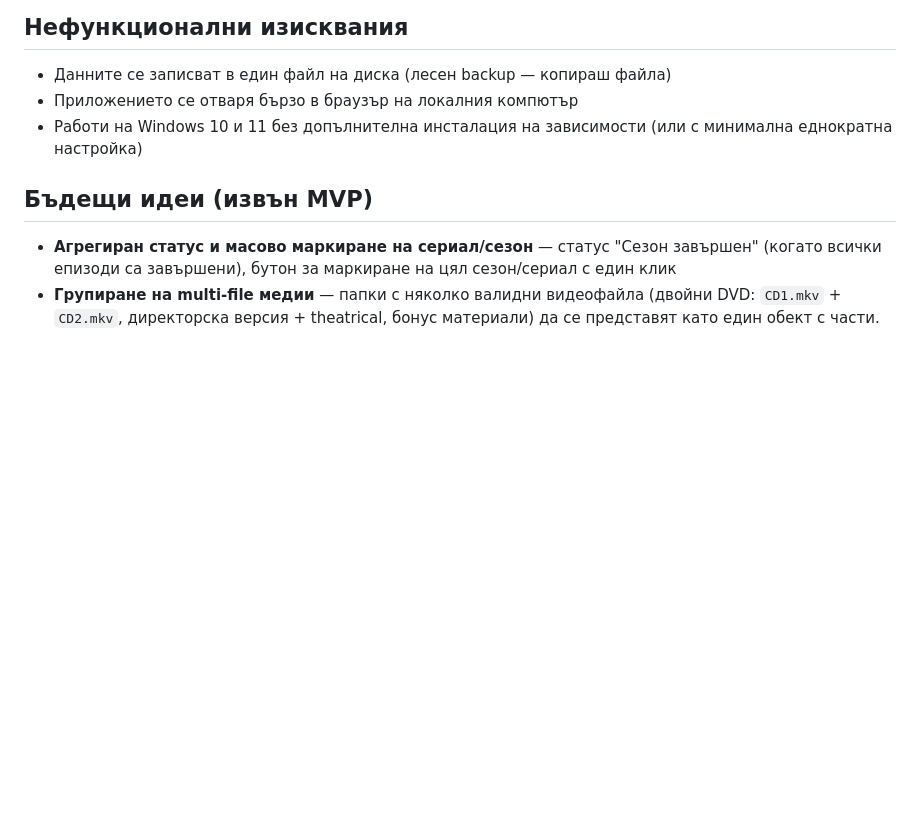
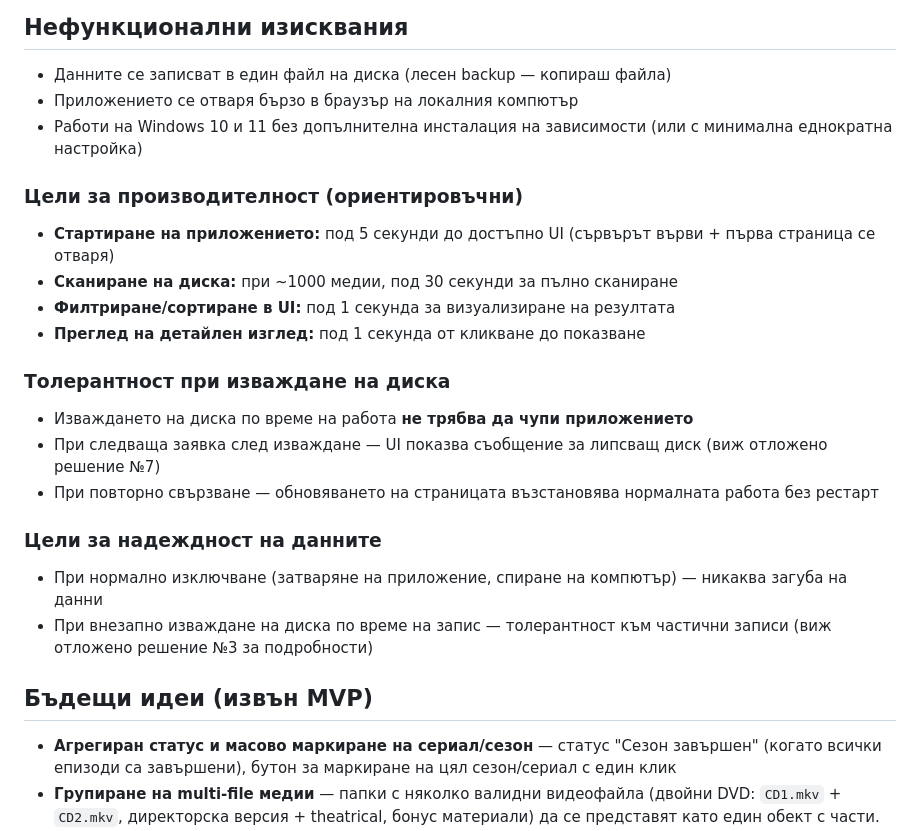
Before and after one commit to yankogovedarov/movies-project, a Markdown page: Проект филми.md, the part around the change. GitHub-like rendering; blank space fills up the shorter version.

Commit message:
Цели за производителност, толерантност при изваждане на диск, надеждност + отложено решение за DB размер

```diff
--- a/Проект филми.md
+++ b/Проект филми.md
@@ -197,6 +197,21 @@ DoNotDelete\
 - Приложението се отваря бързо в браузър на локалния компютър
 - Работи на Windows 10 и 11 без допълнителна инсталация на зависимости (или с минимална еднократна настройка)
 
+### Цели за производителност (ориентировъчни)
+- **Стартиране на приложението:** под 5 секунди до достъпно UI (сървърът върви + първа страница се отваря)
+- **Сканиране на диска:** при ~1000 медии, под 30 секунди за пълно сканиране
+- **Филтриране/сортиране в UI:** под 1 секунда за визуализиране на резултата
+- **Преглед на детайлен изглед:** под 1 секунда от кликване до показване
+
+### Толерантност при изваждане на диска
+- Изваждането на диска по време на работа **не трябва да чупи приложението**
+- При следваща заявка след изваждане — UI показва съобщение за липсващ диск (виж отложено решение №7)
+- При повторно свързване — обновяването на страницата възстановява нормалната работа без рестарт
+
+### Цели за надеждност на данните
+- При нормално изключване (затваряне на приложение, спиране на компютър) — никаква загуба на данни
+- При внезапно изваждане на диска по време на запис — толерантност към частични записи (виж отложено решение №3 за подробности)
+
 ## Бъдещи идеи (извън MVP)
 - **Агрегиран статус и масово маркиране на сериал/сезон** — статус "Сезон завършен" (когато всички епизоди са завършени), бутон за маркиране на цял сезон/сериал с един клик
 - **Групиране на multi-file медии** — папки с няколко валидни видеофайла (двойни DVD: `CD1.mkv` + `CD2.mkv`, директорска версия + theatrical, бонус материали) да се представят като един обект с части. За MVP всеки файл е отделен запис.
```
Also changed, not shown: Отложени решения.md (+16 -0 lines).
